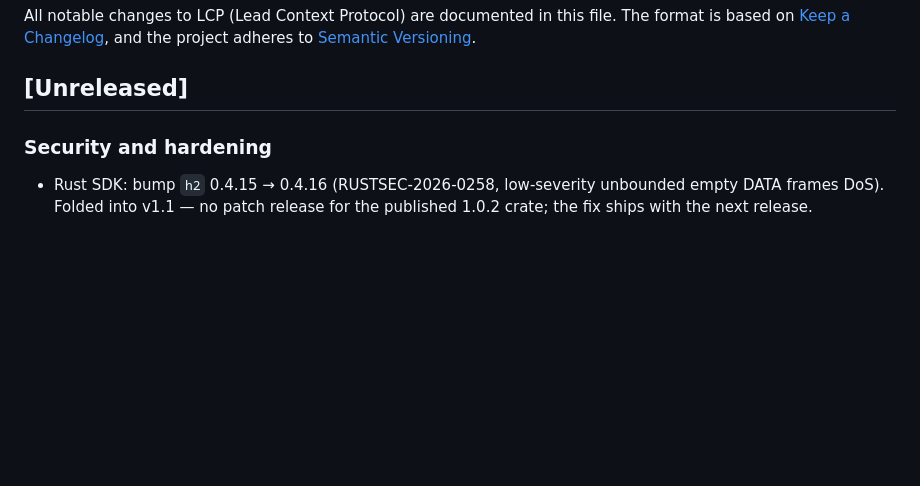
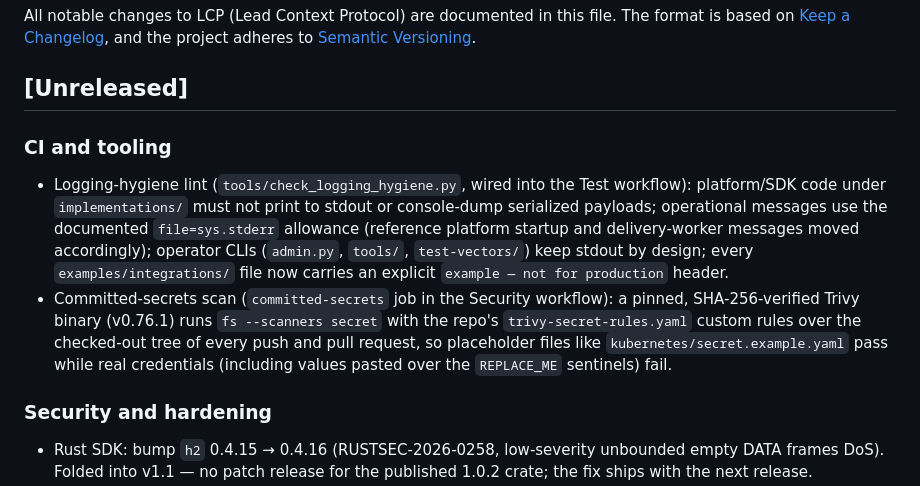
Before and after one commit to SpearSystems/LCP, a Markdown page: CHANGELOG.md, the part around the change. Drawn GitHub-style; blank space fills up the shorter version.

Commit message:
docs: record landed Phase-5 CI checks in roadmap and changelog

```diff
--- a/CHANGELOG.md
+++ b/CHANGELOG.md
@@ -5,6 +5,24 @@ file. The format is based on [Keep a Changelog](https://keepachangelog.com/),
 and the project adheres to [Semantic Versioning](https://semver.org/).
 
 ## [Unreleased]
+
+### CI and tooling
+
+- Logging-hygiene lint (`tools/check_logging_hygiene.py`, wired into the
+  Test workflow): platform/SDK code under `implementations/` must not
+  print to stdout or console-dump serialized payloads; operational
+  messages use the documented `file=sys.stderr` allowance (reference
+  platform startup and delivery-worker messages moved accordingly);
+  operator CLIs (`admin.py`, `tools/`, `test-vectors/`) keep stdout by
+  design; every `examples/integrations/` file now carries an explicit
+  `example — not for production` header.
+- Committed-secrets scan (`committed-secrets` job in the Security
+  workflow): a pinned, SHA-256-verified Trivy binary (v0.76.1) runs
+  `fs --scanners secret` with the repo's `trivy-secret-rules.yaml`
+  custom rules over the checked-out tree of every push and pull
+  request, so placeholder files like `kubernetes/secret.example.yaml`
+  pass while real credentials (including values pasted over the
+  `REPLACE_ME` sentinels) fail.
 
 ### Security and hardening
 
```
Also changed, not shown: docs/V1.1-ROADMAP.md (+23 -13 lines).
